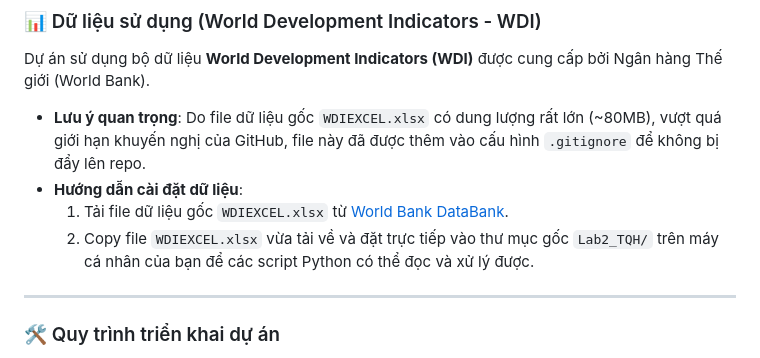
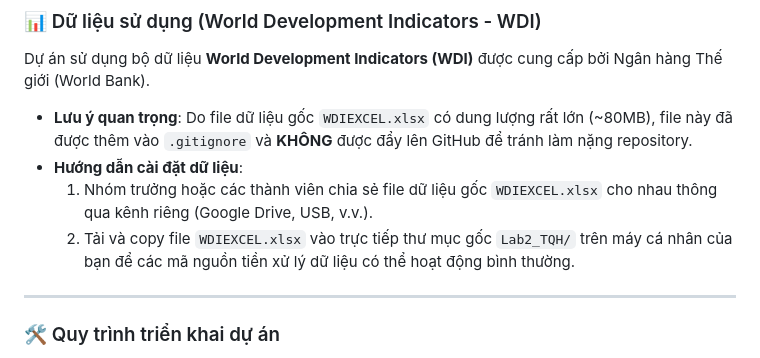
Before and after one commit to Caubeamap/Lab02-Data-Visualization, a Markdown page: README.md, the part around the change. Rendered like a GitHub page.

Commit message:
Update README with data sharing instructions

```diff
--- a/README.md
+++ b/README.md
@@ -32,10 +32,10 @@ Lab2_TQH/
 
 ### 📊 Dữ liệu sử dụng (World Development Indicators - WDI)
 Dự án sử dụng bộ dữ liệu **World Development Indicators (WDI)** được cung cấp bởi Ngân hàng Thế giới (World Bank).
-* **Lưu ý quan trọng**: Do file dữ liệu gốc `WDIEXCEL.xlsx` có dung lượng rất lớn (~80MB), vượt quá giới hạn khuyến nghị của GitHub, file này đã được thêm vào cấu hình `.gitignore` để không bị đẩy lên repo.
+* **Lưu ý quan trọng**: Do file dữ liệu gốc `WDIEXCEL.xlsx` có dung lượng rất lớn (~80MB), file này đã được thêm vào `.gitignore` và **KHÔNG** được đẩy lên GitHub để tránh làm nặng repository.
 * **Hướng dẫn cài đặt dữ liệu**:
-  1. Tải file dữ liệu gốc `WDIEXCEL.xlsx` từ [World Bank DataBank](https://databank.worldbank.org/source/world-development-indicators).
-  2. Copy file `WDIEXCEL.xlsx` vừa tải về và đặt trực tiếp vào thư mục gốc `Lab2_TQH/` trên máy cá nhân của bạn để các script Python có thể đọc và xử lý được.
+  1. Nhóm trưởng hoặc các thành viên chia sẻ file dữ liệu gốc `WDIEXCEL.xlsx` cho nhau thông qua kênh riêng (Google Drive, USB, v.v.).
+  2. Tải và copy file `WDIEXCEL.xlsx` vào trực tiếp thư mục gốc `Lab2_TQH/` trên máy cá nhân của bạn để các mã nguồn tiền xử lý dữ liệu có thể hoạt động bình thường.
 
 ---
 
```
